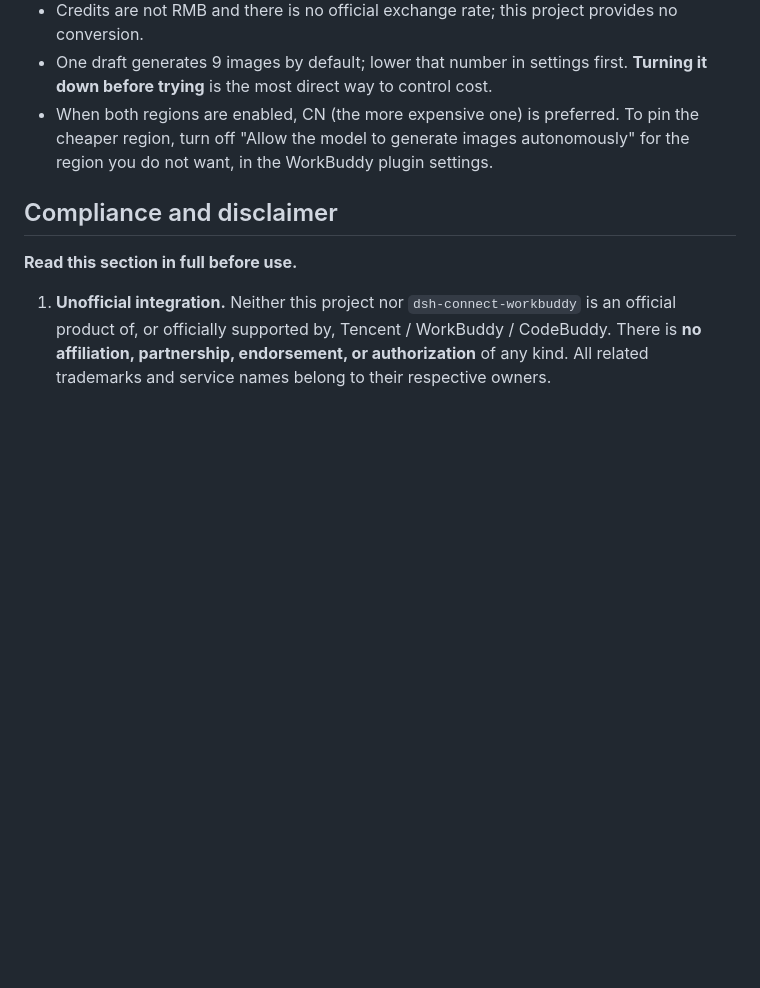
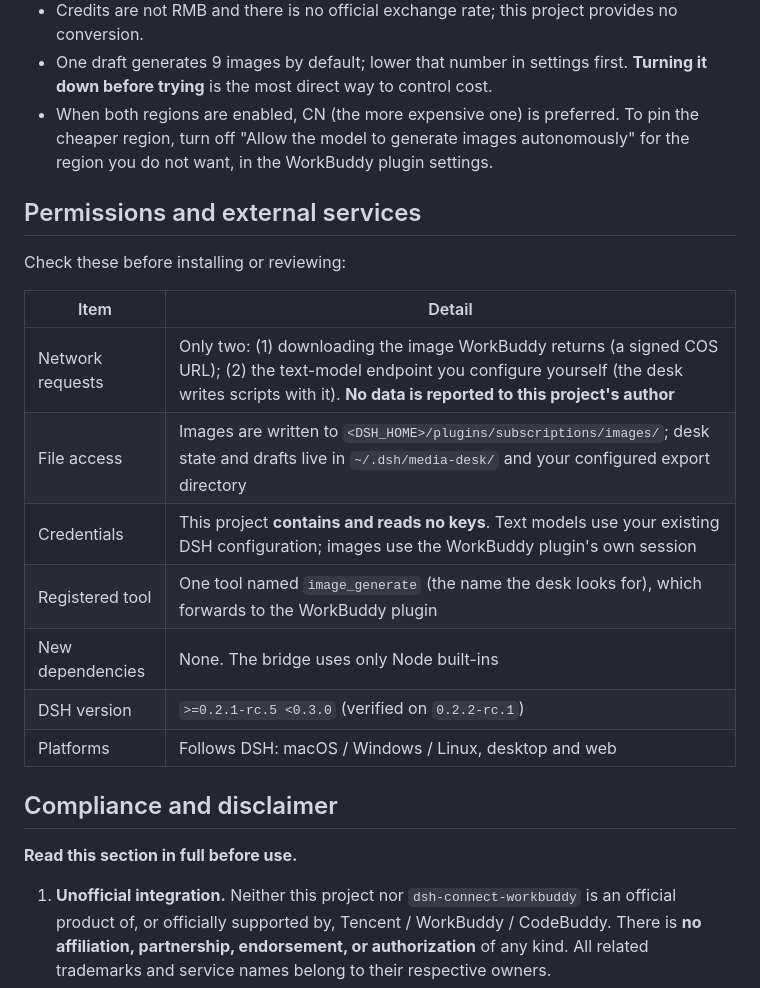
Before and after one commit to ccjiao/dsh-media-desk-workbuddy, a Markdown page: README.en.md, the part around one of its changes. Rendered like a GitHub page; blank space fills up the shorter version.

```diff
--- a/README.en.md
+++ b/README.en.md
@@ -72,6 +78,20 @@ After installing, **refresh the DSH page**. If the sidebar entry is still missin
 - One draft generates 9 images by default; lower that number in settings first. **Turning it down before trying** is the most direct way to control cost.
 - When both regions are enabled, CN (the more expensive one) is preferred. To pin the cheaper region, turn off "Allow the model to generate images autonomously" for the region you do not want, in the WorkBuddy plugin settings.
 
+## Permissions and external services
+
+Check these before installing or reviewing:
+
+| Item | Detail |
+|---|---|
+| Network requests | Only two: (1) downloading the image WorkBuddy returns (a signed COS URL); (2) the text-model endpoint you configure yourself (the desk writes scripts with it). **No data is reported to this project's author** |
+| File access | Images are written to `<DSH_HOME>/plugins/subscriptions/images/`; desk state and drafts live in `~/.dsh/media-desk/` and your configured export directory |
+| Credentials | This project **contains and reads no keys**. Text models use your existing DSH configuration; images use the WorkBuddy plugin's own session |
+| Registered tool | One tool named `image_generate` (the name the desk looks for), which forwards to the WorkBuddy plugin |
+| New dependencies | None. The bridge uses only Node built-ins |
+| DSH version | `>=0.2.1-rc.5 <0.3.0` (verified on `0.2.2-rc.1`) |
+| Platforms | Follows DSH: macOS / Windows / Linux, desktop and web |
+
 ## Compliance and disclaimer
 
 **Read this section in full before use.**
```
Also changed, not shown: other parts of README.en.md (+6 -0 lines), README.md (+20 -0 lines), docs/sample-workbuddy-output.jpg (added).
